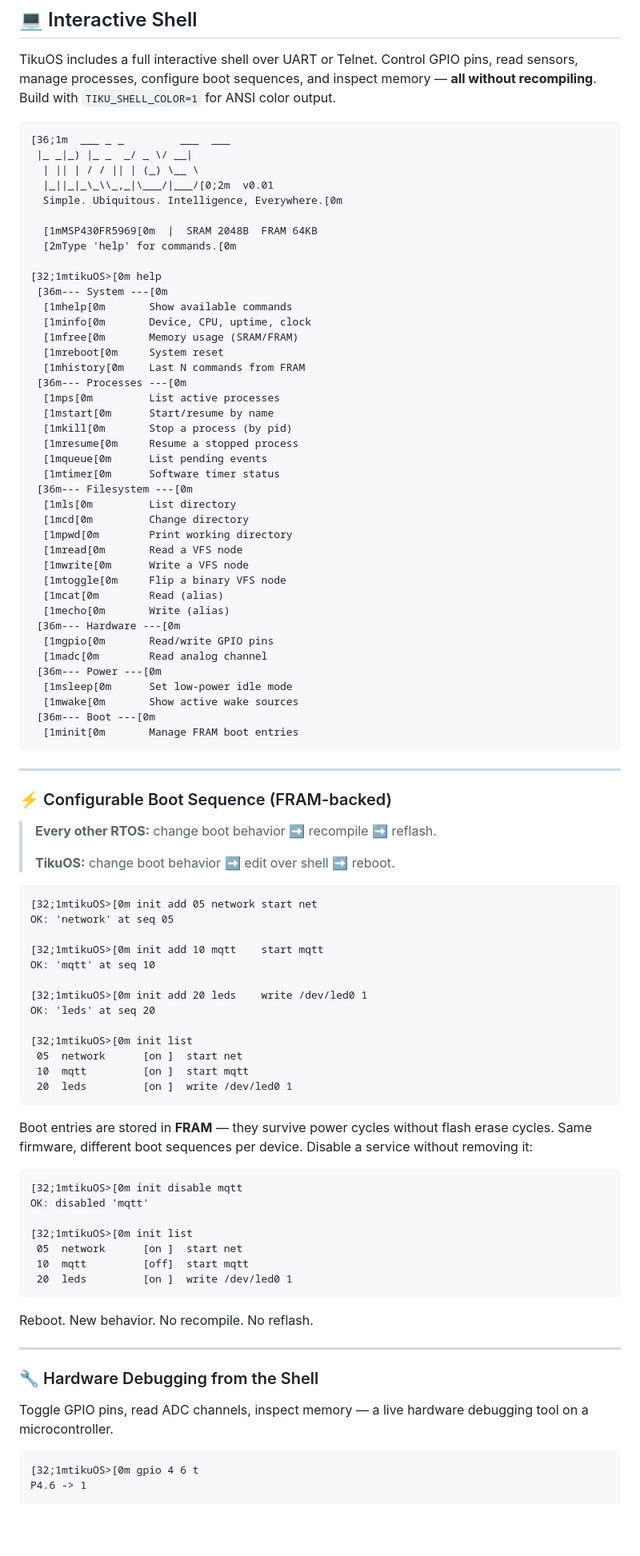
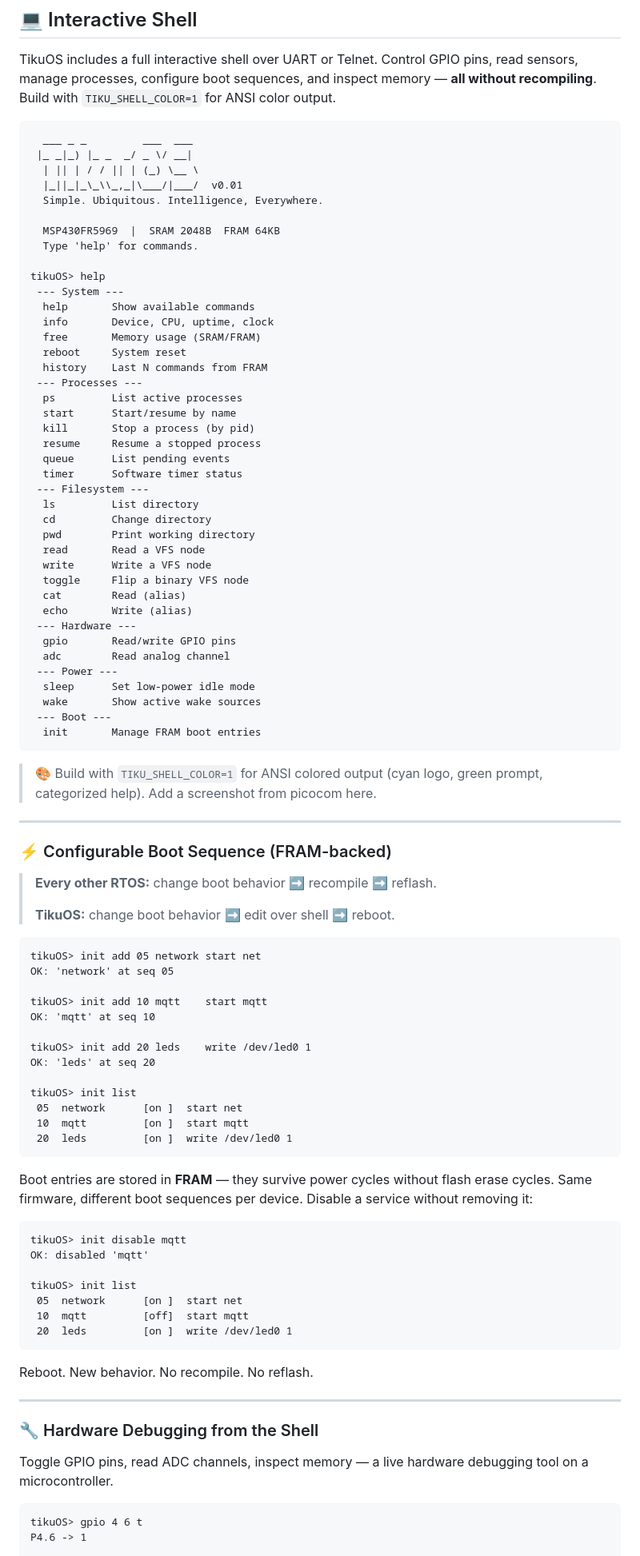
Before and after one commit to tikuos/tikuOS, a Markdown page: README.md, the part around one of its changes. Shown at 80% size. GitHub-like rendering; blank space fills up the shorter version.

````diff
--- a/README.md
+++ b/README.md
@@ -53,48 +53,50 @@ make monitor
 
 TikuOS includes a full interactive shell over UART or Telnet. Control GPIO pins, read sensors, manage processes, configure boot sequences, and inspect memory — **all without recompiling**. Build with `TIKU_SHELL_COLOR=1` for ANSI color output.
 
-```ansi
-[36;1m  ___ _ _         ___  ___
+```
+  ___ _ _         ___  ___
  |_ _|_) |_ _  _/ _ \/ __|
   | || | / / || | (_) \__ \
-  |_||_|_\_\\_,_|\___/|___/[0;2m  v0.01
-  Simple. Ubiquitous. Intelligence, Everywhere.[0m
+  |_||_|_\_\\_,_|\___/|___/  v0.01
+  Simple. Ubiquitous. Intelligence, Everywhere.
 
-  [1mMSP430FR5969[0m  |  SRAM 2048B  FRAM 64KB
-  [2mType 'help' for commands.[0m
+  MSP430FR5969  |  SRAM 2048B  FRAM 64KB
+  Type 'help' for commands.
 
-[32;1mtikuOS>[0m help
- [36m--- System ---[0m
-  [1mhelp[0m       Show available commands
-  [1minfo[0m       Device, CPU, uptime, clock
-  [1mfree[0m       Memory usage (SRAM/FRAM)
-  [1mreboot[0m     System reset
-  [1mhistory[0m    Last N commands from FRAM
- [36m--- Processes ---[0m
-  [1mps[0m         List active processes
-  [1mstart[0m      Start/resume by name
-  [1mkill[0m       Stop a process (by pid)
-  [1mresume[0m     Resume a stopped process
-  [1mqueue[0m      List pending events
-  [1mtimer[0m      Software timer status
- [36m--- Filesystem ---[0m
-  [1mls[0m         List directory
-  [1mcd[0m         Change directory
-  [1mpwd[0m        Print working directory
-  [1mread[0m       Read a VFS node
-  [1mwrite[0m      Write a VFS node
-  [1mtoggle[0m     Flip a binary VFS node
-  [1mcat[0m        Read (alias)
-  [1mecho[0m       Write (alias)
- [36m--- Hardware ---[0m
-  [1mgpio[0m       Read/write GPIO pins
-  [1madc[0m        Read analog channel
- [36m--- Power ---[0m
-  [1msleep[0m      Set low-power idle mode
-  [1mwake[0m       Show active wake sources
- [36m--- Boot ---[0m
-  [1minit[0m       Manage FRAM boot entries
+tikuOS> help
+ --- System ---
+  help       Show available commands
+  info       Device, CPU, uptime, clock
+  free       Memory usage (SRAM/FRAM)
+  reboot     System reset
+  history    Last N commands from FRAM
+ --- Processes ---
+  ps         List active processes
+  start      Start/resume by name
+  kill       Stop a process (by pid)
+  resume     Resume a stopped process
+  queue      List pending events
+  timer      Software timer status
+ --- Filesystem ---
+  ls         List directory
+  cd         Change directory
+  pwd        Print working directory
+  read       Read a VFS node
+  write      Write a VFS node
+  toggle     Flip a binary VFS node
+  cat        Read (alias)
+  echo       Write (alias)
+ --- Hardware ---
+  gpio       Read/write GPIO pins
+  adc        Read analog channel
+ --- Power ---
+  sleep      Set low-power idle mode
+  wake       Show active wake sources
+ --- Boot ---
+  init       Manage FRAM boot entries
 ```
+
+> :art: Build with `TIKU_SHELL_COLOR=1` for ANSI colored output (cyan logo, green prompt, categorized help). Add a screenshot from picocom here.
 
 ---
 
@@ -104,17 +106,17 @@ TikuOS includes a full interactive shell over UART or Telnet. Control GPIO pins,
 >
 > **TikuOS:** change boot behavior :arrow_right: edit over shell :arrow_right: reboot.
 
-```ansi
-[32;1mtikuOS>[0m init add 05 network start net
+```
+tikuOS> init add 05 network start net
 OK: 'network' at seq 05
 
-[32;1mtikuOS>[0m init add 10 mqtt    start mqtt
+tikuOS> init add 10 mqtt    start mqtt
 OK: 'mqtt' at seq 10
 
-[32;1mtikuOS>[0m init add 20 leds    write /dev/led0 1
+tikuOS> init add 20 leds    write /dev/led0 1
 OK: 'leds' at seq 20
 
-[32;1mtikuOS>[0m init list
+tikuOS> init list
  05  network      [on ]  start net
  10  mqtt         [on ]  start mqtt
  20  leds         [on ]  write /dev/led0 1
@@ -122,11 +124,11 @@ OK: 'leds' at seq 20
 
 Boot entries are stored in **FRAM** — they survive power cycles without flash erase cycles. Same firmware, different boot sequences per device. Disable a service without removing it:
 
-```ansi
-[32;1mtikuOS>[0m init disable mqtt
+```
+tikuOS> init disable mqtt
 OK: disabled 'mqtt'
 
-[32;1mtikuOS>[0m init list
+tikuOS> init list
  05  network      [on ]  start net
  10  mqtt         [off]  start mqtt
  20  leds         [on ]  write /dev/led0 1
@@ -140,7 +142,7 @@ Reboot. New behavior. No recompile. No reflash.
 
 Toggle GPIO pins, read ADC channels, inspect memory — a live hardware debugging tool on a microcontroller.
 
-```ansi
-[32;1mtikuOS>[0m gpio 4 6 t
+```
+tikuOS> gpio 4 6 t
 P4.6 -> 1
 
````
Also changed, not shown: other parts of README.md (+23 -23 lines).
